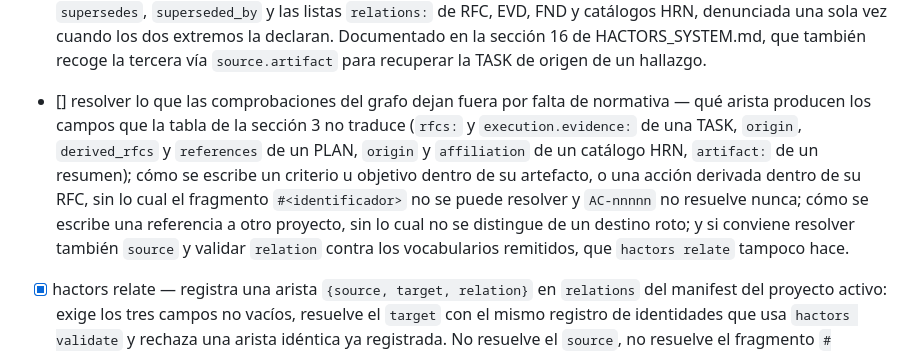
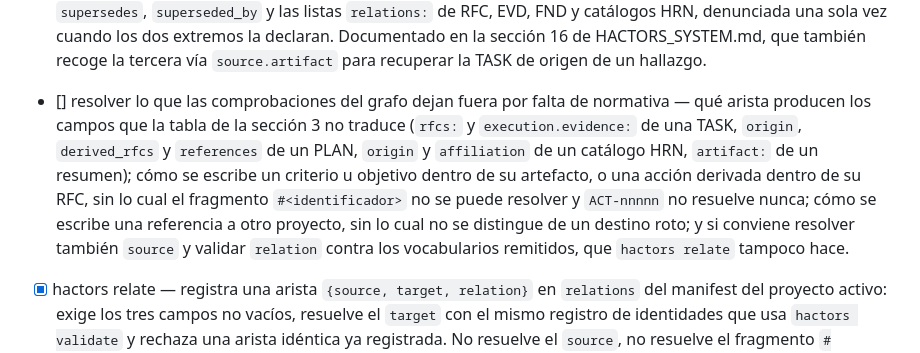
Before and after one commit to remizero/hactors, a Markdown page: TODO.md, the part around one of its changes. GitHub-like rendering.

```diff
--- a/TODO.md
+++ b/TODO.md
@@ -15,7 +15,7 @@
 * [x] hactors validate — examina el proyecto activo sobre lo ya persistido, acumula las inconsistencias y termina con error si hay alguna; no repara nada. Comprueba la identidad documental de `rfcs/`, de `tests/` y de los PLAN de `plans/` y `docs/plans/`, la integridad referencial de `task_ref`, `rfc_ref`, `plan_ref`, `test_ref` y `harness_ref`, la jerarquía de cada instancia persistida y que su `identity.id` coincida con su componente de ruta, que cada contador sea mayor o igual que cualquier identidad existente de su tipo, que ninguna TASK en `done` conserve un hallazgo `critical` o `high` en `open`, el esquema de `actions:` de cada RFC con `hactors_cli/core/action.py`, el grafo del proyecto —destinos de `relations` resueltos y aristas documentales representadas— y que la instancia activa de `projects/.state.yaml` resuelva. Su normativa y sus exclusiones, en la sección 16 de HACTORS_SYSTEM.md.
 * [x] definir el elemento de `relations` del manifest del proyecto — `{source, target, relation}` en la nueva sección «Relaciones del proyecto» de HACTORS_SYSTEM.md, sin campo de ubicación porque la ruta se deriva de la identidad, una sola arista por relación declarada y sin duplicar inversas, con la tabla que traduce `origin`, `depends_on`, `supersedes` y `superseded_by` a su arista, el vocabulario remitido a RFC.md y a las plantillas EVD, FND y HRN en lugar de copiado, y los extremos acotados a artefactos. Ajustados DEFINITIONS.md, que pedía la ubicación física en la relación, y el «puede registrar» de la reconstrucción, que desmentía el «debe representarse».
 * [x] implementar las dos comprobaciones del grafo en hactors validate — resolución de cada `target` de `relations` contra el objeto que lo porta (documento, archivo, catálogo o paquete `@vNNN`), con la forma del elemento y sus campos ajenos, y completitud de las aristas que traduce la tabla de la sección 3 desde `origin`, `depends_on`, `supersedes`, `superseded_by` y las listas `relations:` de RFC, EVD, FND y catálogos HRN, denunciada una sola vez cuando los dos extremos la declaran. Documentado en la sección 16 de HACTORS_SYSTEM.md, que también recoge la tercera vía `source.artifact` para recuperar la TASK de origen de un hallazgo.
-* [] resolver lo que las comprobaciones del grafo dejan fuera por falta de normativa — qué arista producen los campos que la tabla de la sección 3 no traduce (`rfcs:` y `execution.evidence:` de una TASK, `origin`, `derived_rfcs` y `references` de un PLAN, `origin` y `affiliation` de un catálogo HRN, `artifact:` de un resumen); cómo se escribe un criterio u objetivo dentro de su artefacto, o una acción derivada dentro de su RFC, sin lo cual el fragmento `#<identificador>` no se puede resolver y `AC-nnnnn` no resuelve nunca; cómo se escribe una referencia a otro proyecto, sin lo cual no se distingue de un destino roto; y si conviene resolver también `source` y validar `relation` contra los vocabularios remitidos, que `hactors relate` tampoco hace.
+* [] resolver lo que las comprobaciones del grafo dejan fuera por falta de normativa — qué arista producen los campos que la tabla de la sección 3 no traduce (`rfcs:` y `execution.evidence:` de una TASK, `origin`, `derived_rfcs` y `references` de un PLAN, `origin` y `affiliation` de un catálogo HRN, `artifact:` de un resumen); cómo se escribe un criterio u objetivo dentro de su artefacto, o una acción derivada dentro de su RFC, sin lo cual el fragmento `#<identificador>` no se puede resolver y `ACT-nnnnn` no resuelve nunca; cómo se escribe una referencia a otro proyecto, sin lo cual no se distingue de un destino roto; y si conviene resolver también `source` y validar `relation` contra los vocabularios remitidos, que `hactors relate` tampoco hace.
 * [x] hactors relate — registra una arista `{source, target, relation}` en `relations` del manifest del proyecto activo: exige los tres campos no vacíos, resuelve el `target` con el mismo registro de identidades que usa `hactors validate` y rechaza una arista idéntica ya registrada. No resuelve el `source`, no resuelve el fragmento `#<identificador>` ni valida `relation` contra los vocabularios remitidos, y no escribe las aristas que declaran los documentos: eso sigue siendo lo que la completitud de la sección 16 denuncia.
 * [x] hactors create-action — añade un elemento al campo `actions:` de una RFC con el contador `action`: inserción textual al final de la lista, sin reescribir el resto del bloque, con los valores iniciales de la nueva action_template.yaml y la validación de `core/action.py` sobre `type`, `status`, `actor`, `deliverable`, `depends_on` y `evidence`. Exige un archivo que declare `rfc:` y un `actions:` en forma de bloque, y rechaza un identificador ya declarado en esa RFC sin consumir el contador; un valor fuera de dominio o un bloque que no admite la inserción sí lo consumen y no escriben nada. No comprueba que existan las referencias de `depends_on` y `evidence` ni la unicidad del ID fuera de la RFC intervenida.
 * [x] hactors create-adr — crea `decisions/ADR-nnnnn — nombre-descriptivo.md` con el contador `adr` y la cabecera de la nueva adr_template.yaml, cuya ADR_TEMPLATE.md remite a DECISIONS.md en lugar de copiar su contenido mínimo y sus estados; deriva el nombre del archivo de `--title`, conservando los acentos, y rechaza la creación si ese archivo ya existe, sin consumir el contador. No redacta las secciones, no registra la sustitución en ambos sentidos ni representa la decisión en `relations`.
```
Also changed, not shown: other parts of TODO.md (+5 -1 lines).
